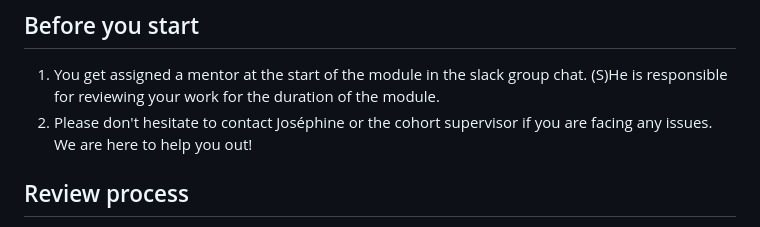
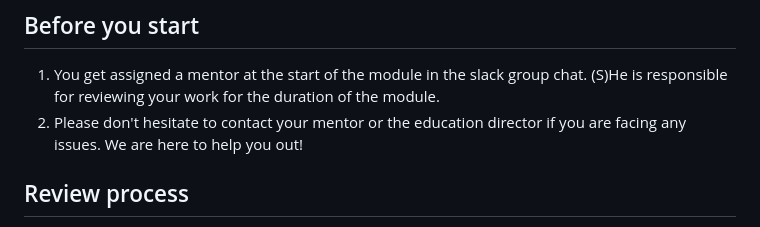
Before and after one commit to HackYourFuture/JavaScript, a Markdown page: hand-in-assignments-guide.md, the part around the change. GitHub-like rendering.

Commit message:
Update hand-in-assignments-guide.md
Co-authored-by: Stasel <2033301+stasel@users.noreply.github.com>

```diff
--- a/hand-in-assignments-guide.md
+++ b/hand-in-assignments-guide.md
@@ -46,7 +46,7 @@ If you have any questions or if something is not entirely clear ¯\\\_(ツ)\_/¯
 ## Before you start
 
 1. You get assigned a mentor at the start of the module in the slack group chat. (S)He is responsible for reviewing your work for the duration of the module.
-2. Please don't hesitate to contact Joséphine or the cohort supervisor if you are facing any issues. We are here to help you out!
+2. Please don't hesitate to contact your mentor or the education director if you are facing any issues. We are here to help you out!
 
 ## Review process
 
```
